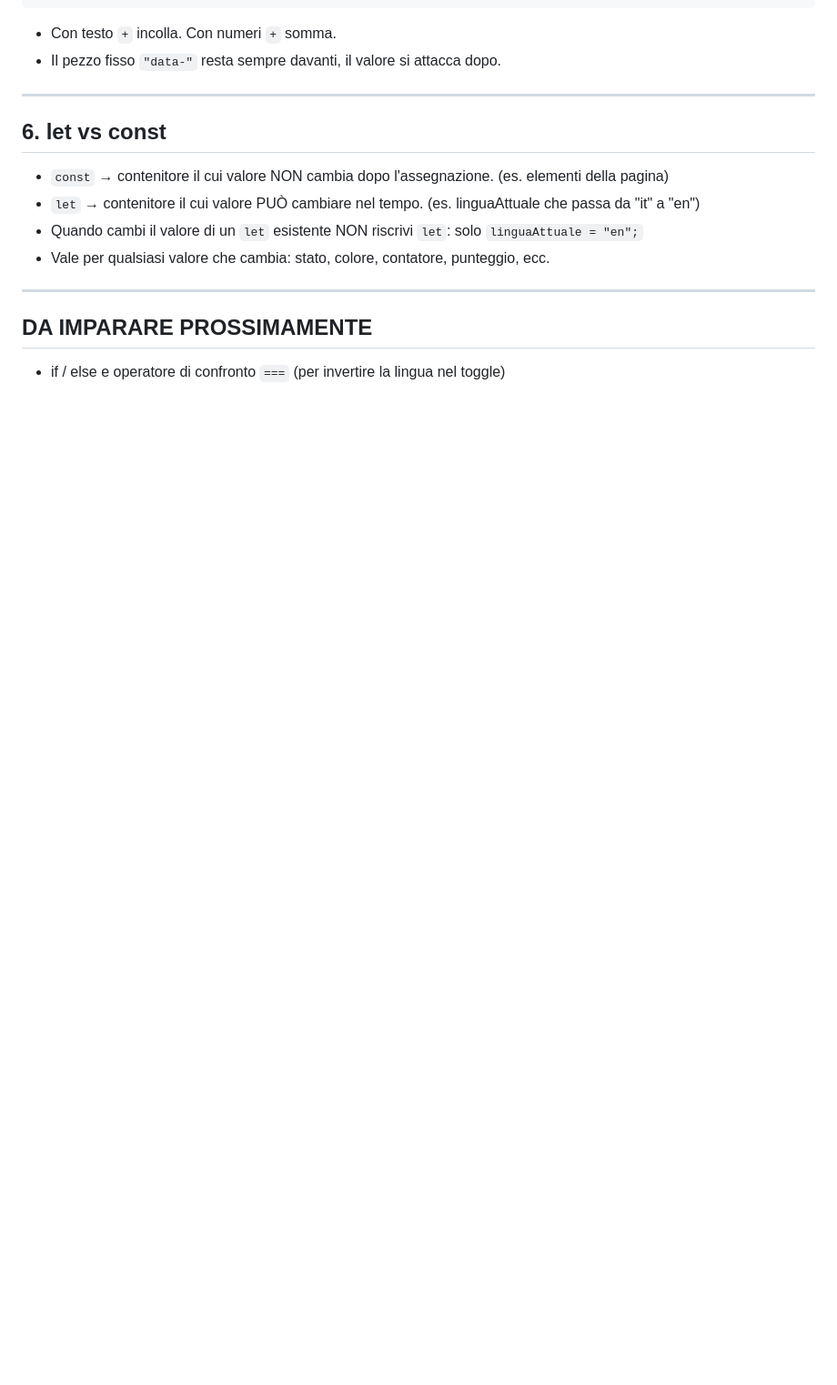
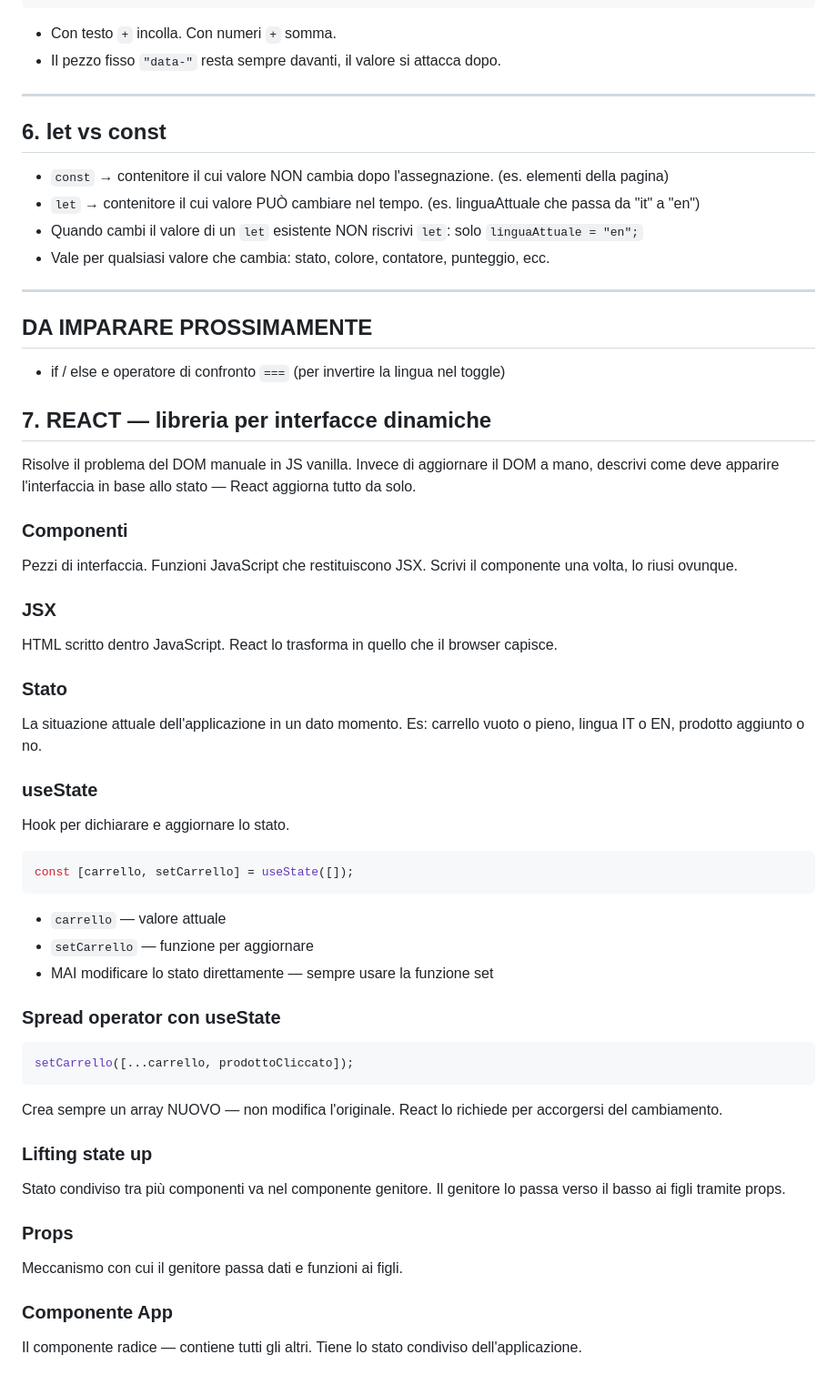
Before and after one commit to crdev-web/truecoder-dev, a Markdown page: note-js.md, the part around one of its changes. Shown at 91% size. GitHub-like rendering; blank space fills up the shorter version.

````diff
--- a/note-js.md
+++ b/note-js.md
@@ -103,4 +105,57 @@ let lingua = "en";
 ---
 
 ## DA IMPARARE PROSSIMAMENTE
+
 - if / else e operatore di confronto `===` (per invertire la lingua nel toggle)
+
+## 7. REACT — libreria per interfacce dinamiche
+
+Risolve il problema del DOM manuale in JS vanilla. Invece di aggiornare il DOM a mano,
+descrivi come deve apparire l'interfaccia in base allo stato — React aggiorna tutto da solo.
+
+### Componenti
+
+Pezzi di interfaccia. Funzioni JavaScript che restituiscono JSX.
+Scrivi il componente una volta, lo riusi ovunque.
+
+### JSX
+
+HTML scritto dentro JavaScript. React lo trasforma in quello che il browser capisce.
+
+### Stato
+
+La situazione attuale dell'applicazione in un dato momento.
+Es: carrello vuoto o pieno, lingua IT o EN, prodotto aggiunto o no.
+
+### useState
+
+Hook per dichiarare e aggiornare lo stato.
+
+```javascript
+const [carrello, setCarrello] = useState([]);
+```
+
+- `carrello` — valore attuale
+- `setCarrello` — funzione per aggiornare
+- MAI modificare lo stato direttamente — sempre usare la funzione set
+
+### Spread operator con useState
+
+```javascript
+setCarrello([...carrello, prodottoCliccato]);
+```
+
+Crea sempre un array NUOVO — non modifica l'originale. React lo richiede per accorgersi del cambiamento.
+
+### Lifting state up
+
+Stato condiviso tra più componenti va nel componente genitore.
+Il genitore lo passa verso il basso ai figli tramite props.
+
+### Props
+
+Meccanismo con cui il genitore passa dati e funzioni ai figli.
+
+### Componente App
+
+Il componente radice — contiene tutti gli altri. Tiene lo stato condiviso dell'applicazione.
````
Also changed, not shown: other parts of note-js.md (+8 -6 lines), CLAUDE.md (+34 -1 lines), RIPRENDI-DA-QUI.md (+41 -2 lines).
